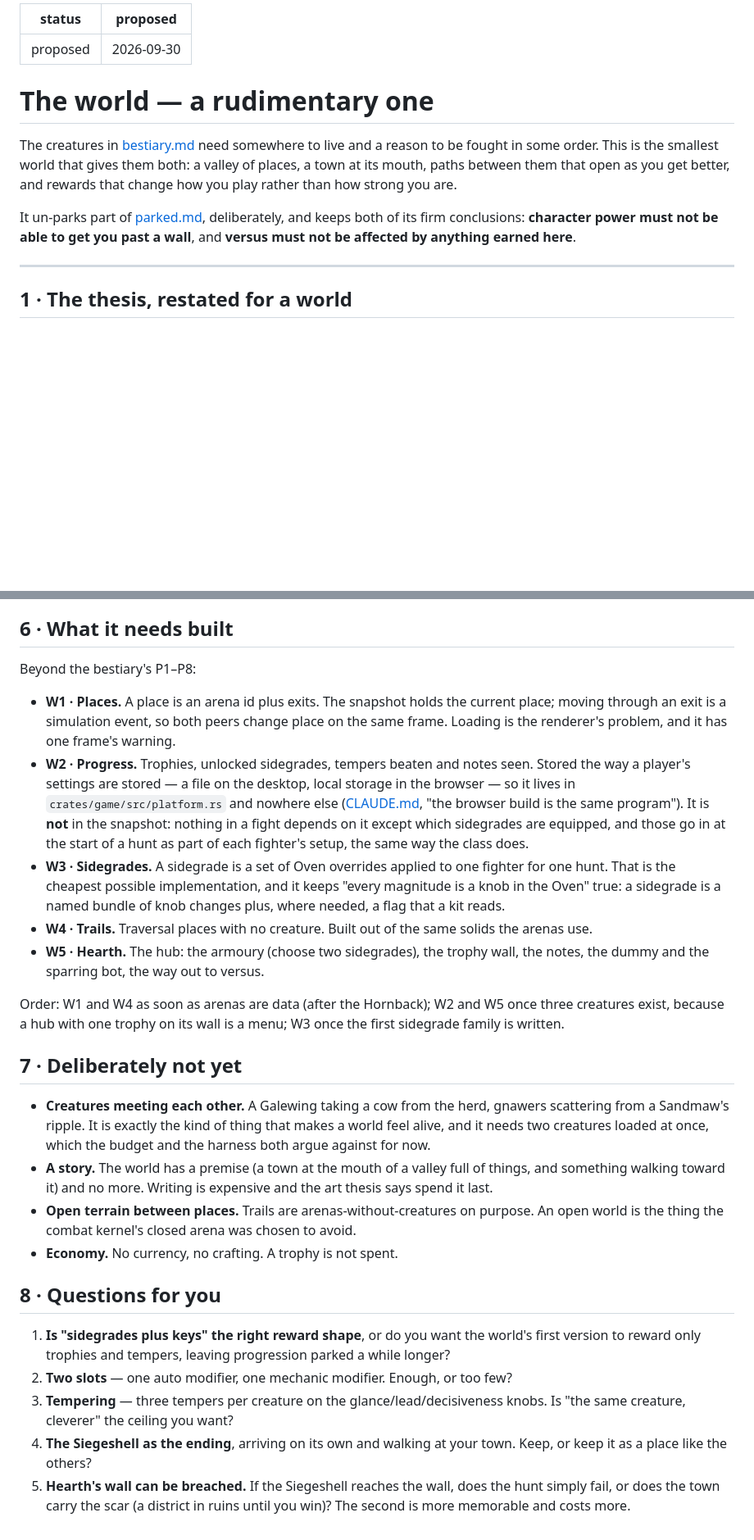
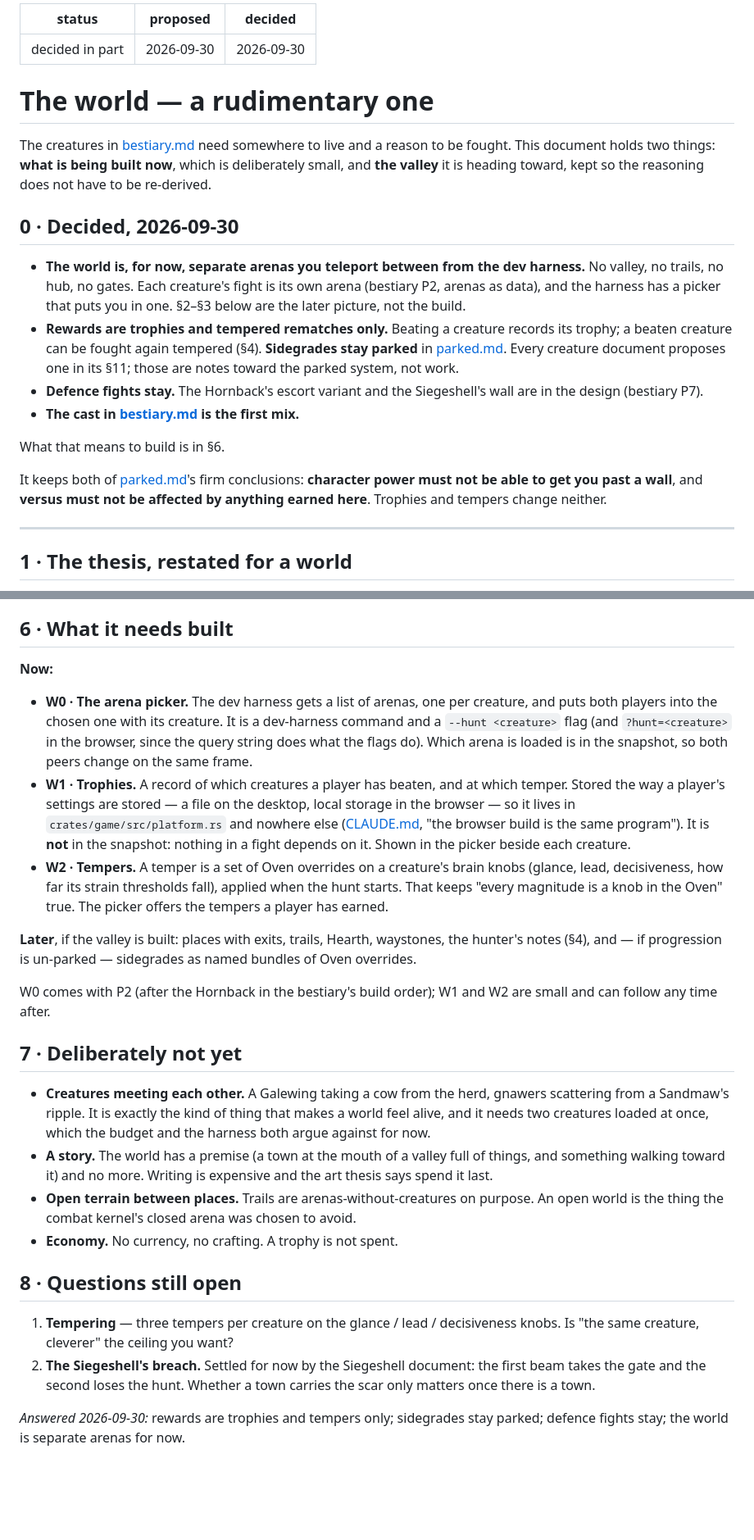
Before and after one commit to michaelenew/video-game, a Markdown page: docs/design/world.md, 2 parts joined by grey strips. Shown at 82% size. GitHub-like rendering; blank space fills up the shorter version.

Commit message:
World: separate arenas, trophies and tempers for now
Sidegrades stay parked; defence fights stay; the cast is the first mix.

Co-Authored-By: Claude Opus 5.5 <noreply@anthropic.com>
Claude-Session: https://claude.ai/code/session_011uKNQ2ANpC5v5KCfescSvV

```diff
--- a/docs/design/world.md
+++ b/docs/design/world.md
@@ -1,18 +1,35 @@
 ---
-status: proposed
+status: decided in part
 proposed: 2026-09-30
+decided: 2026-09-30
 ---
 
 # The world — a rudimentary one
 
 The creatures in [bestiary.md](bestiary.md) need somewhere to live and a reason
-to be fought in some order. This is the smallest world that gives them both: a
-valley of places, a town at its mouth, paths between them that open as you get
-better, and rewards that change how you play rather than how strong you are.
+to be fought. This document holds two things: **what is being built now**, which
+is deliberately small, and **the valley** it is heading toward, kept so the
+reasoning does not have to be re-derived.
 
-It un-parks part of [parked.md](parked.md), deliberately, and keeps both of its
-firm conclusions: **character power must not be able to get you past a wall**,
-and **versus must not be affected by anything earned here**.
+## 0 · Decided, 2026-09-30
+
+- **The world is, for now, separate arenas you teleport between from the dev
+  harness.** No valley, no trails, no hub, no gates. Each creature's fight is its
+  own arena (bestiary P2, arenas as data), and the harness has a picker that puts
+  you in one. §2–§3 below are the later picture, not the build.
+- **Rewards are trophies and tempered rematches only.** Beating a creature
+  records its trophy; a beaten creature can be fought again tempered (§4).
+  **Sidegrades stay parked** in [parked.md](parked.md). Every creature document
+  proposes one in its §11; those are notes toward the parked system, not work.
+- **Defence fights stay.** The Hornback's escort variant and the Siegeshell's
+  wall are in the design (bestiary P7).
+- **The cast in [bestiary.md](bestiary.md) is the first mix.**
+
+What that means to build is in §6.
+
+It keeps both of [parked.md](parked.md)'s firm conclusions: **character power
+must not be able to get you past a wall**, and **versus must not be affected by
+anything earned here**. Trophies and tempers change neither.
 
 ---
 
@@ -177,31 +197,30 @@ place is locked to the lone player, not to the pair. The creature's coop tuning
 
 ## 6 · What it needs built
 
-Beyond the bestiary's P1–P8:
+**Now:**
 
-- **W1 · Places.** A place is an arena id plus exits. The snapshot holds the
-  current place; moving through an exit is a simulation event, so both peers
-  change place on the same frame. Loading is the renderer's problem, and it has
-  one frame's warning.
-- **W2 · Progress.** Trophies, unlocked sidegrades, tempers beaten and notes seen.
-  Stored the way a player's settings are stored — a file on the desktop, local
-  storage in the browser — so it lives in `crates/game/src/platform.rs` and
-  nowhere else ([CLAUDE.md](../../CLAUDE.md), "the browser build is the same
-  program"). It is **not** in the snapshot: nothing in a fight depends on it
-  except which sidegrades are equipped, and those go in at the start of a hunt
-  as part of each fighter's setup, the same way the class does.
-- **W3 · Sidegrades.** A sidegrade is a set of Oven overrides applied to one
-  fighter for one hunt. That is the cheapest possible implementation, and it
-  keeps "every magnitude is a knob in the Oven" true: a sidegrade is a named
-  bundle of knob changes plus, where needed, a flag that a kit reads.
-- **W4 · Trails.** Traversal places with no creature. Built out of the same solids
-  the arenas use.
-- **W5 · Hearth.** The hub: the armoury (choose two sidegrades), the trophy wall,
-  the notes, the dummy and the sparring bot, the way out to versus.
+- **W0 · The arena picker.** The dev harness gets a list of arenas, one per
+  creature, and puts both players into the chosen one with its creature. It is a
+  dev-harness command and a `--hunt <creature>` flag (and `?hunt=<creature>` in
+  the browser, since the query string does what the flags do). Which arena is
+  loaded is in the snapshot, so both peers change on the same frame.
+- **W1 · Trophies.** A record of which creatures a player has beaten, and at
+  which temper. Stored the way a player's settings are stored — a file on the
+  desktop, local storage in the browser — so it lives in
+  `crates/game/src/platform.rs` and nowhere else ([CLAUDE.md](../../CLAUDE.md),
+  "the browser build is the same program"). It is **not** in the snapshot:
+  nothing in a fight depends on it. Shown in the picker beside each creature.
+- **W2 · Tempers.** A temper is a set of Oven overrides on a creature's brain
+  knobs (glance, lead, decisiveness, how far its strain thresholds fall), applied
+  when the hunt starts. That keeps "every magnitude is a knob in the Oven" true.
+  The picker offers the tempers a player has earned.
 
-Order: W1 and W4 as soon as arenas are data (after the Hornback); W2 and W5 once
-three creatures exist, because a hub with one trophy on its wall is a menu; W3
-once the first sidegrade family is written.
+**Later**, if the valley is built: places with exits, trails, Hearth, waystones,
+the hunter's notes (§4), and — if progression is un-parked — sidegrades as named
+bundles of Oven overrides.
+
+W0 comes with P2 (after the Hornback in the bestiary's build order); W1 and W2
+are small and can follow any time after.
 
 ## 7 · Deliberately not yet
 
@@ -217,16 +236,13 @@ once the first sidegrade family is written.
   to avoid.
 - **Economy.** No currency, no crafting. A trophy is not spent.
 
-## 8 · Questions for you
+## 8 · Questions still open
 
-1. **Is "sidegrades plus keys" the right reward shape**, or do you want the
-   world's first version to reward only trophies and tempers, leaving progression
-   parked a while longer?
-2. **Two slots** — one auto modifier, one mechanic modifier. Enough, or too few?
-3. **Tempering** — three tempers per creature on the glance/lead/decisiveness
-   knobs. Is "the same creature, cleverer" the ceiling you want?
-4. **The Siegeshell as the ending**, arriving on its own and walking at your
-   town. Keep, or keep it as a place like the others?
-5. **Hearth's wall can be breached.** If the Siegeshell reaches the wall, does
-   the hunt simply fail, or does the town carry the scar (a district in ruins
-   until you win)? The second is more memorable and costs more.
+1. **Tempering** — three tempers per creature on the glance / lead /
+   decisiveness knobs. Is "the same creature, cleverer" the ceiling you want?
+2. **The Siegeshell's breach.** Settled for now by the Siegeshell document: the
+   first beam takes the gate and the second loses the hunt. Whether a town
+   carries the scar only matters once there is a town.
+
+*Answered 2026-09-30:* rewards are trophies and tempers only; sidegrades stay
+parked; defence fights stay; the world is separate arenas for now.
```
Also changed, not shown: other parts of docs/design/world.md (+6 -3 lines), docs/design/bestiary.md (+14 -17 lines), 1 other file.
